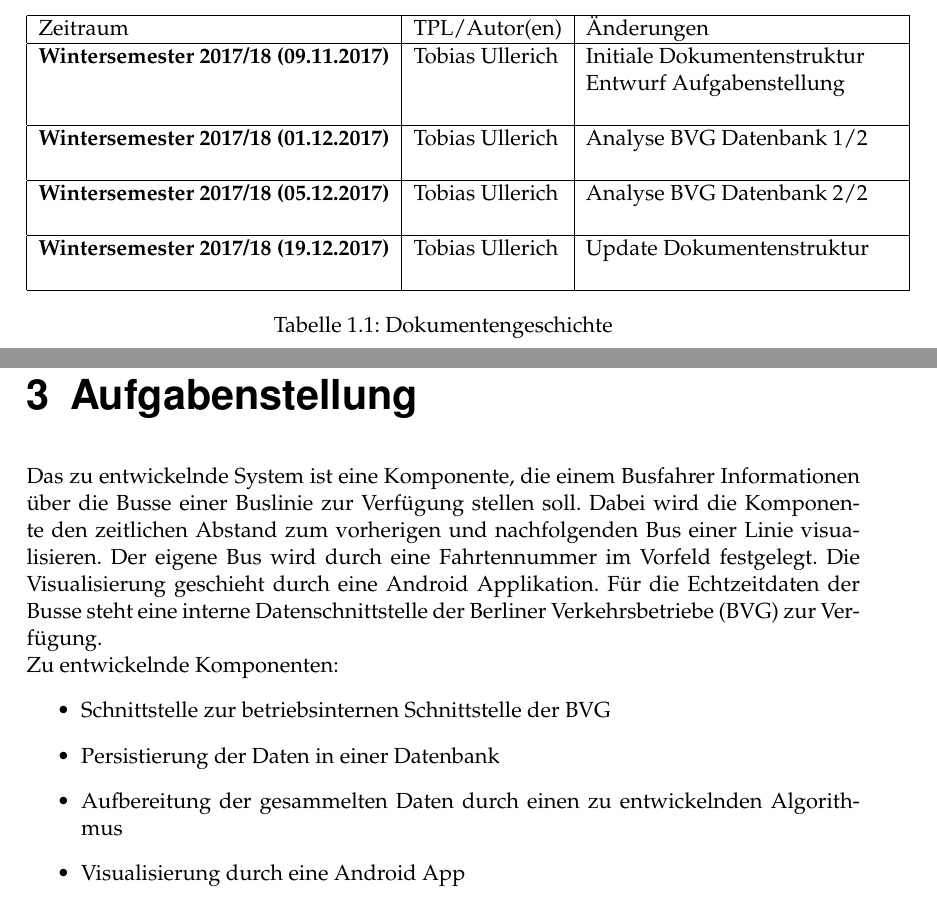
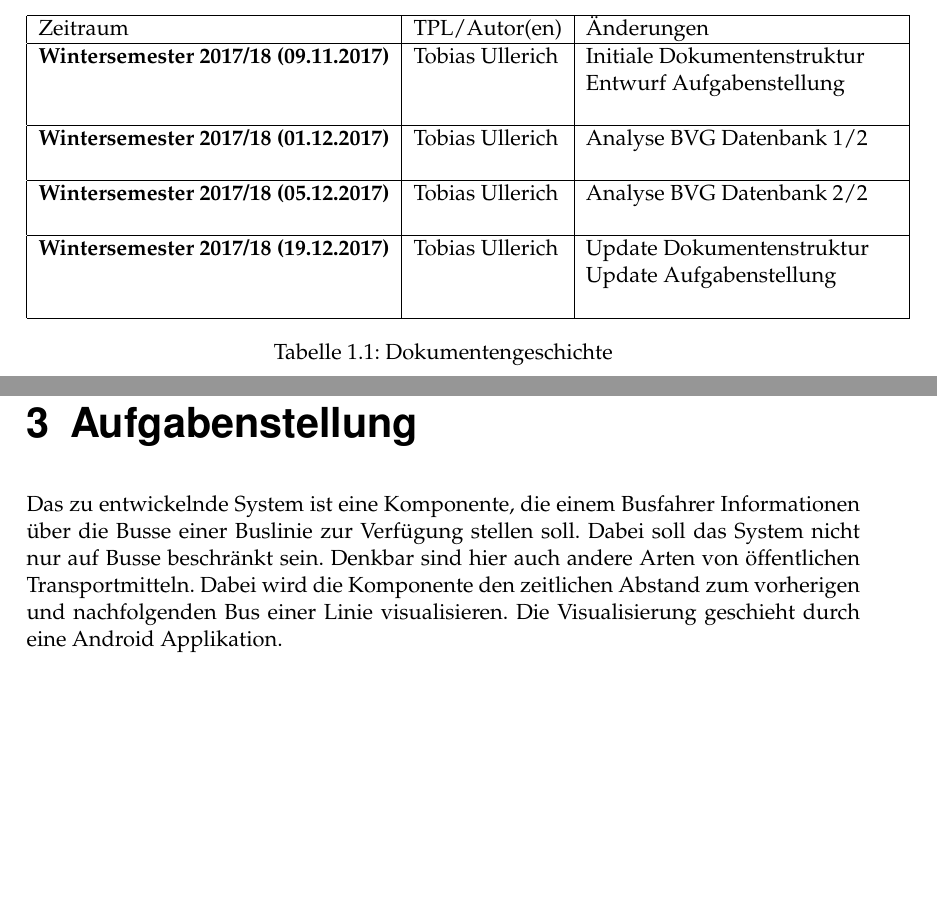
Before and after one commit to SensorInput/documentation, a LaTeX document (Busvisualiserung-Dokumentation.tex, which reads Dokumentengeschichte.tex): two parts of pages 5 and 7 of 13, joined at a grey line, cut so that both start at the same text, the shorter picture padded with empty space. Compiled offline with pdfLaTeX; the source files are stored in an older character set and shown here as Unicode.

Commit message:
Update task

```diff
--- a/Busvisualiserung-Dokumentation.tex
+++ b/Busvisualiserung-Dokumentation.tex
@@ -76,15 +76,7 @@
 \input{Problemstellung.tex}
 
 \chapter{Aufgabenstellung}
-Das zu entwickelnde System ist eine Komponente, die einem Busfahrer Informationen über die Busse einer Buslinie zur Verfügung stellen soll. Dabei wird die Komponente den zeitlichen Abstand zum vorherigen und nachfolgenden Bus einer Linie visualisieren. Der eigene Bus wird durch eine Fahrtennummer im Vorfeld festgelegt. Die Visualisierung geschieht durch eine Android Applikation. Für die Echtzeitdaten der Busse steht eine interne Datenschnittstelle der Berliner Verkehrsbetriebe (BVG) zur Verfügung.
-\\
-Zu entwickelnde Komponenten:
-\begin{itemize}
-	\item{Schnittstelle zur betriebsinternen Schnittstelle der BVG}
-	\item{Persistierung der Daten in einer Datenbank}
-	\item{Aufbereitung der gesammelten Daten durch einen zu entwickelnden Algorithmus}
-	\item{Visualisierung durch eine Android App}
-\end{itemize}
+Das zu entwickelnde System ist eine Komponente, die einem Busfahrer Informationen über die Busse einer Buslinie zur Verfügung stellen soll. Dabei soll das System nicht nur auf Busse beschränkt sein. Denkbar sind hier auch andere Arten von öffentlichen Transportmitteln. Dabei wird die Komponente den zeitlichen Abstand zum vorherigen und nachfolgenden Bus einer Linie visualisieren. Die Visualisierung geschieht durch eine Android Applikation.
 
 \chapter{Archtiketur}
 \input{Architektur.tex}
--- a/Dokumentengeschichte.tex
+++ b/Dokumentengeschichte.tex
@@ -13,7 +13,7 @@
 			Analyse BVG Datenbank 2/2 \newline \\
 		\hline
 		\textbf{Wintersemester 2017/18 (19.12.2017)} & Tobias Ullerich &
-			Update Dokumentenstruktur \newline \\
+			Update Dokumentenstruktur \newline Update Aufgabenstellung \newline \\
 		\hline
  	\end{tabular}
  	\caption{Dokumentengeschichte}
```
Also changed, not shown: Busvisualiserung-Dokumentation.pdf.
